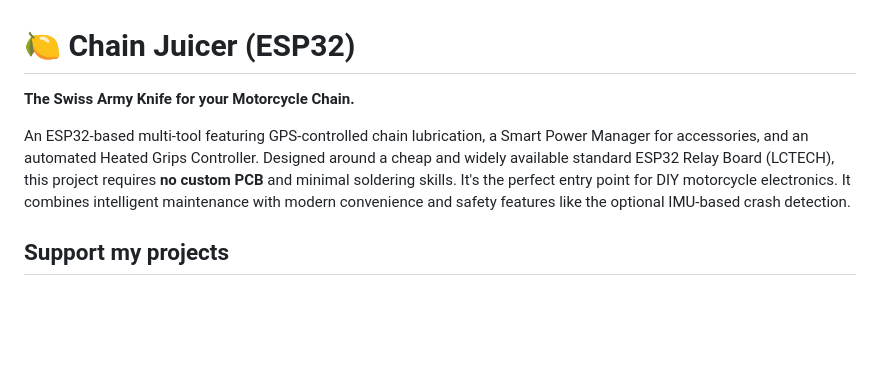
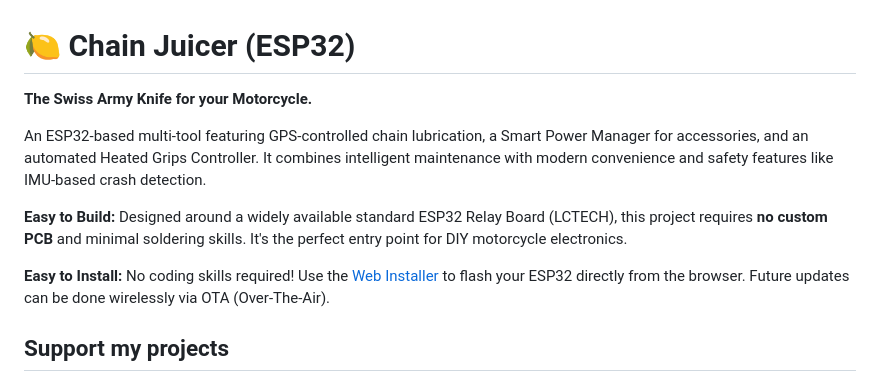
Before and after one commit to TechwriterSSchmidt/ChainJuicer, a Markdown page: README.md, the part around the change. Drawn GitHub-style; blank space fills up the shorter version.

Commit message:
Update README for clarity and consistency in project description

```diff
--- a/README.md
+++ b/README.md
@@ -1,8 +1,12 @@
 # 🍋 Chain Juicer (ESP32)
 
-**The Swiss Army Knife for your Motorcycle Chain.**
+**The Swiss Army Knife for your Motorcycle.**
 
-An ESP32-based multi-tool featuring GPS-controlled chain lubrication, a Smart Power Manager for accessories, and an automated Heated Grips Controller. Designed around a cheap and widely available standard ESP32 Relay Board (LCTECH), this project requires **no custom PCB** and minimal soldering skills. It's the perfect entry point for DIY motorcycle electronics. It combines intelligent maintenance with modern convenience and safety features like the optional IMU-based crash detection.
+An ESP32-based multi-tool featuring GPS-controlled chain lubrication, a Smart Power Manager for accessories, and an automated Heated Grips Controller. It combines intelligent maintenance with modern convenience and safety features like IMU-based crash detection.
+
+**Easy to Build:** Designed around a widely available standard ESP32 Relay Board (LCTECH), this project requires **no custom PCB** and minimal soldering skills. It's the perfect entry point for DIY motorcycle electronics.
+
+**Easy to Install:** No coding skills required! Use the [Web Installer](#option-a-web-installer-recommended) to flash your ESP32 directly from the browser. Future updates can be done wirelessly via OTA (Over-The-Air).
 
 ## Support my projects
 
```
